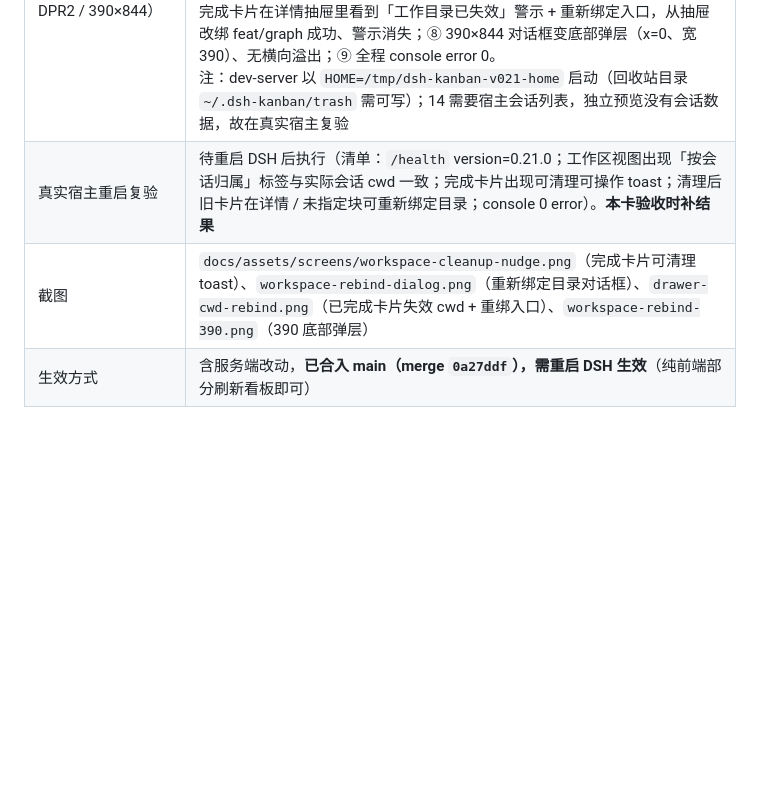
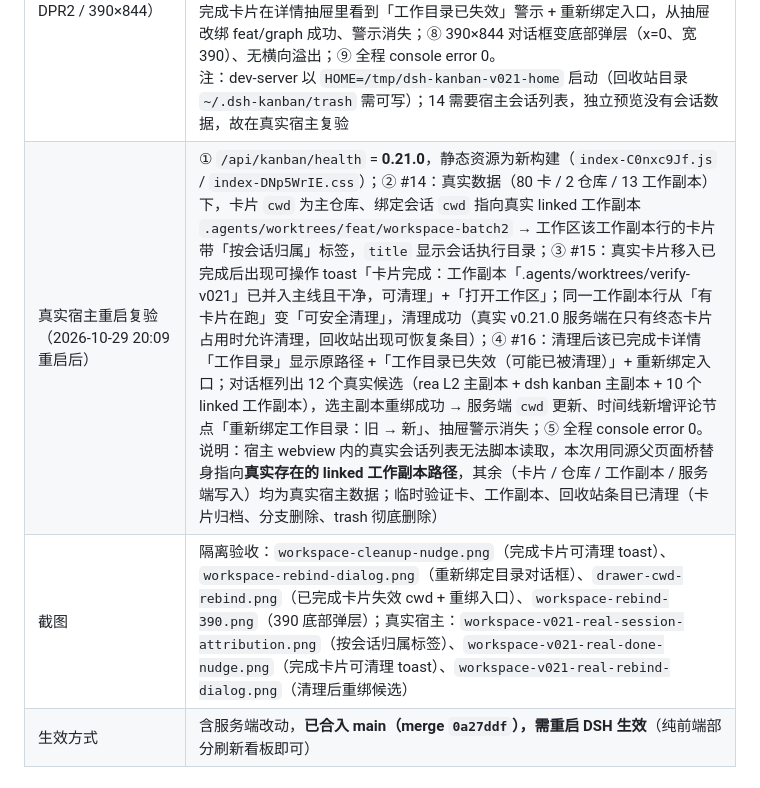
Before and after one commit to roxorlt/dsh-kanban, a Markdown page: docs/06-verification.md, the part around the change. GitHub-like rendering; blank space fills up the shorter version.

```diff
--- a/docs/06-verification.md
+++ b/docs/06-verification.md
@@ -599,8 +599,8 @@
 | 16 重新绑定工作目录 | 详情抽屉「工作目录」行总是显示：无 `cwd` →「未设置工作目录」；目录已失效 → 追加「工作目录已失效（可能已被清理）」警示标签；行尾「重新绑定目录」。工作区「未指定」块每张卡行尾同入口。对话框候选顺序 = 绑定会话执行目录（按 `sessionIds`）→ 各仓库主工作副本 → linked worktree（排除 `prunable`、按 path 去重），支持搜索、当前项标「当前」并禁用、逐行「使用此目录」；提交 `PATCH /cards/:id` 改 `cwd`（已完成 / 已取消卡片也允许）→ 写评论节点「重新绑定工作目录：旧 → 新」→ 刷新卡片与工作区 + toast；乐观锁冲突走版本冲突人话 |
 | 测试 | 服务端 **228/228**（+4：终态卡片不阻塞清理 / 终态 cwd 仍在探测允许集合 / 混入未完成卡片 409 且 count 只数未完成 / PATCH 已完成·已取消卡片 cwd）；Web **30 文件 / 392 例**（+37：`useWorkspaces` +15〔`findWorktreeForCwd` 3、#14 归属 8、#15 清理 4〕、`rebindDir` 13、`worktreeCleanupNudge` 9）；`tsc --noEmit` 0 error、`vite build` 通过、令牌 lint 10 CSS 0 error / 0 warning；并入主线（与 v0.20.1 合并）后全量 **259/259**、Web **31 文件 / 412 例** 全绿 |
 | 隔离 dev-server 验收（真 `lib/routes.js` + 演示仓库真 git 工作副本 + headless Chrome 1440×900 DPR2 / 390×844） | ① 移卡前 feat/done 行「有卡片在跑，先等它完成」→ 移到已完成后同行变「可安全清理」且「清理」可点（终态卡片不再阻塞）；② 移入已完成同时出现两条 toast：普通「已移动到「已完成」」+ 可操作清理提示（含「打开工作区」按钮），点按钮切到工作区视图；③ 清理 feat/done 成功（回收站出现 `repo / feat-done` 可恢复条目，toast「已清理并删除本地分支 feat/done（回收站保留 7 天）」），两处行消失；④ 清理后原卡片进「未指定」块，行尾出现「重新绑定目录」；⑤ 对话框候选 = 主工作副本 · repo / feat/graph / feat/long（`prunable` 排除），当前项标「当前」且禁用，搜索 `long` 只剩 feat/long；⑥ 选主工作副本 → toast「已重新绑定工作目录」、卡片 `cwd` 更新为 `/private/tmp/.../repo`、工作区 main 行卡片数 +1、时间线出现评论「重新绑定工作目录：/tmp/.../.worktrees/feat-done → /private/tmp/.../repo」；⑦ 已完成卡片在详情抽屉里看到「工作目录已失效」警示 + 重新绑定入口，从抽屉改绑 feat/graph 成功、警示消失；⑧ 390×844 对话框变底部弹层（x=0、宽 390）、无横向溢出；⑨ 全程 console error 0。<br>注：dev-server 以 `HOME=/tmp/dsh-kanban-v021-home` 启动（回收站目录 `~/.dsh-kanban/trash` 需可写）；14 需要宿主会话列表，独立预览没有会话数据，故在真实宿主复验 |
-| 真实宿主重启复验 | 待重启 DSH 后执行（清单：`/health` version=0.21.0；工作区视图出现「按会话归属」标签与实际会话 cwd 一致；完成卡片出现可清理可操作 toast；清理后旧卡片在详情 / 未指定块可重新绑定目录；console 0 error）。**本卡验收时补结果** |
-| 截图 | `docs/assets/screens/workspace-cleanup-nudge.png`（完成卡片可清理 toast）、`workspace-rebind-dialog.png`（重新绑定目录对话框）、`drawer-cwd-rebind.png`（已完成卡片失效 cwd + 重绑入口）、`workspace-rebind-390.png`（390 底部弹层） |
+| 真实宿主重启复验（2026-10-29 20:09 重启后） | ① `/api/kanban/health` = **0.21.0**，静态资源为新构建（`index-C0nxc9Jf.js` / `index-DNp5WrIE.css`）；② #14：真实数据（80 卡 / 2 仓库 / 13 工作副本）下，卡片 `cwd` 为主仓库、绑定会话 `cwd` 指向真实 linked 工作副本 `.agents/worktrees/feat/workspace-batch2` → 工作区该工作副本行的卡片带「按会话归属」标签，`title` 显示会话执行目录；③ #15：真实卡片移入已完成后出现可操作 toast「卡片完成：工作副本「.agents/worktrees/verify-v021」已并入主线且干净，可清理」+「打开工作区」；同一工作副本行从「有卡片在跑」变「可安全清理」，清理成功（真实 v0.21.0 服务端在只有终态卡片占用时允许清理，回收站出现可恢复条目）；④ #16：清理后该已完成卡详情「工作目录」显示原路径 +「工作目录已失效（可能已被清理）」+ 重新绑定入口；对话框列出 12 个真实候选（rea L2 主副本 + dsh kanban 主副本 + 10 个 linked 工作副本），选主副本重绑成功 → 服务端 `cwd` 更新、时间线新增评论节点「重新绑定工作目录：旧 → 新」、抽屉警示消失；⑤ 全程 console error 0。<br>说明：宿主 webview 内的真实会话列表无法脚本读取，本次用同源父页面桥替身指向**真实存在的 linked 工作副本路径**，其余（卡片 / 仓库 / 工作副本 / 服务端写入）均为真实宿主数据；临时验证卡、工作副本、回收站条目已清理（卡片归档、分支删除、trash 彻底删除） |
+| 截图 | 隔离验收：`workspace-cleanup-nudge.png`（完成卡片可清理 toast）、`workspace-rebind-dialog.png`（重新绑定目录对话框）、`drawer-cwd-rebind.png`（已完成卡片失效 cwd + 重绑入口）、`workspace-rebind-390.png`（390 底部弹层）；真实宿主：`workspace-v021-real-session-attribution.png`（按会话归属标签）、`workspace-v021-real-done-nudge.png`（完成卡片可清理 toast）、`workspace-v021-real-rebind-dialog.png`（清理后重绑候选） |
 | 生效方式 | 含服务端改动，**已合入 main（merge `0a27ddf`），需重启 DSH 生效**（纯前端部分刷新看板即可） |
 
 ## 2. 自动化测试
```
Also changed, not shown: CHANGELOG.md (+1 -1 lines), README.md (+1 -1 lines), docs/assets/screens/workspace-v021-real-done-nudge.png (added), docs/assets/screens/workspace-v021-real-rebind-dialog.png (added), docs/assets/screens/workspace-v021-real-session-attribution.png (added).
